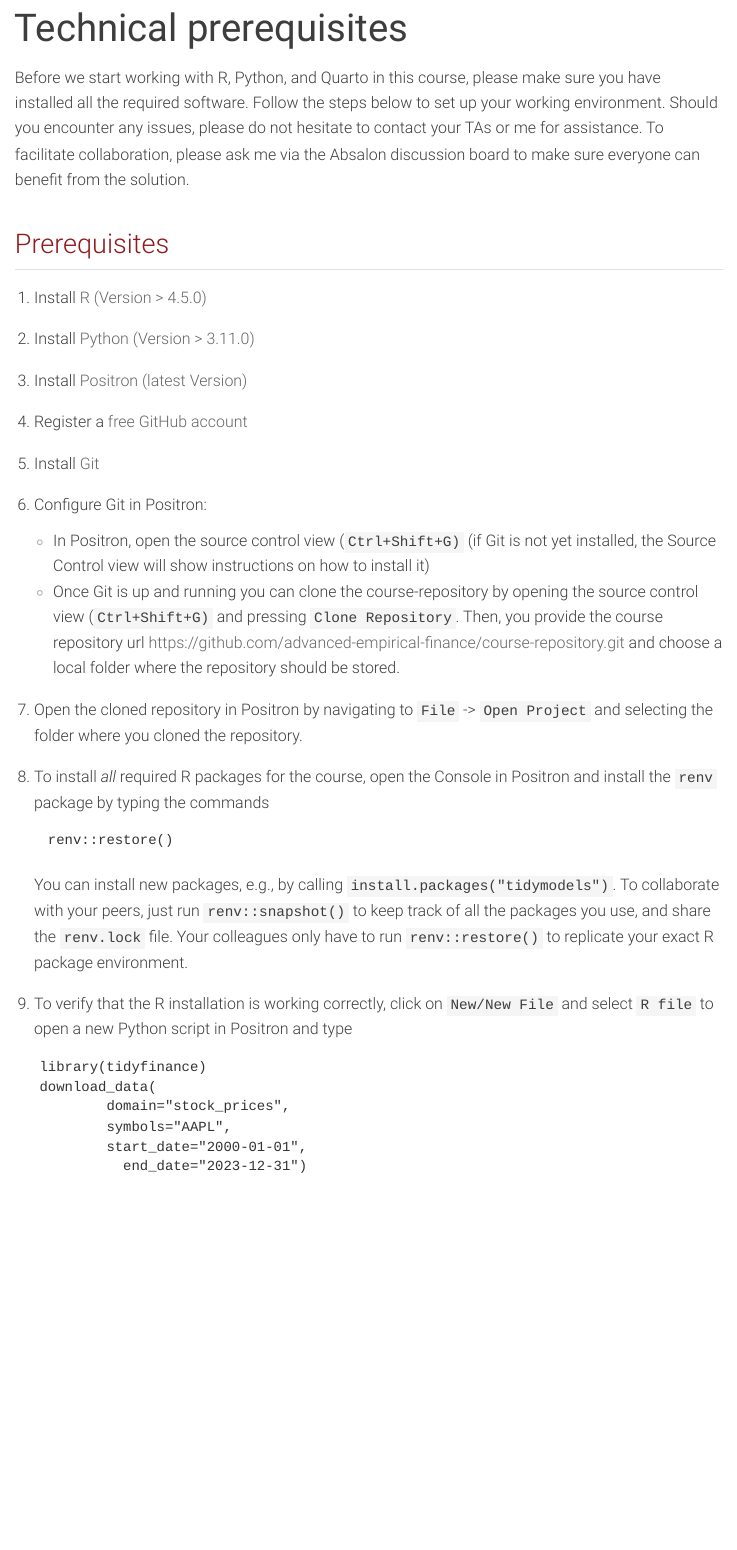
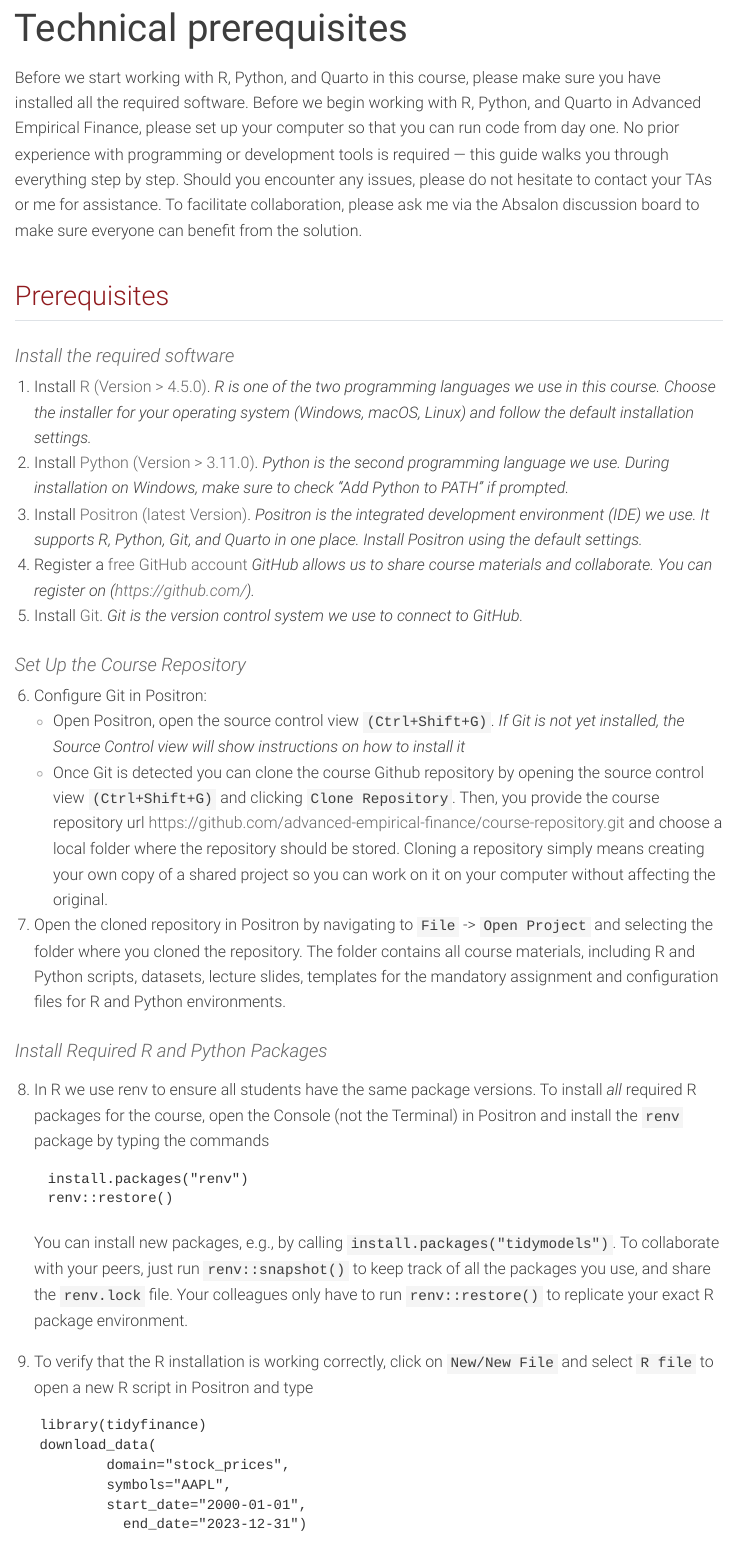
Before and after one commit to advanced-empirical-finance/AEF-2026-course-homepage, a Quarto document (exercises/technical-prerequisites.qmd): the page in a window 1100 px wide, from its top. Rendered offline with R 4.5, knitr and Pandoc in place of Quarto, with nearby package versions; menus at the side of the page are left out.

Commit message:
rerender homepage

```diff
--- a/_quarto.yml
+++ b/_quarto.yml
@@ -20,9 +20,9 @@ website:
      - title: exercises
        style: docked
        contents:
+         - exercises/index.qmd
          - section: Introduction
            contents:
-             - exercises/index.qmd
              - exercises/technical-prerequisites.qmd
              - exercises/introduction.qmd
          - section: Asset Pricing
--- a/exercises/technical-prerequisites.qmd
+++ b/exercises/technical-prerequisites.qmd
@@ -3,27 +3,36 @@
 title: Technical prerequisites
 ---
 
-Before we start working with R, Python, and Quarto in this course, please make sure you have installed all the required software. Follow the steps below to set up your working environment. Should you encounter any issues, please do not hesitate to contact your TAs or me for assistance. To facilitate collaboration, please ask me via the Absalon discussion board to make sure everyone can benefit from the solution.
+Before we start working with R, Python, and Quarto in this course, please make sure you have installed all the required software. Before we begin working with R, Python, and Quarto in Advanced Empirical Finance, please set up your computer so that you can run code from day one. No prior experience with programming or development tools is required — this guide walks you through everything step by step. Should you encounter any issues, please do not hesitate to contact your TAs or me for assistance. To facilitate collaboration, please ask me via the Absalon discussion board to make sure everyone can benefit from the solution.
 
 ## Prerequisites
 
-1.  Install [R (Version \> 4.5.0)](https://cran.r-project.org/)
-2.  Install [Python (Version \> 3.11.0)](https://www.python.org/downloads/)
-3.  Install [Positron (latest Version)](https://positron.posit.co/start.html)
-4.  Register a [free GitHub account](https://happygitwithr.com/github-acct)
-5.  Install [Git](https://git-scm.com/install/)
+
+### Install the required software
+
+1.  Install [R (Version \> 4.5.0)](https://cran.r-project.org/). *R is one of the two programming languages we use in this course. Choose the installer for your operating system (Windows, macOS, Linux) and follow the default installation settings.*
+2.  Install [Python (Version \> 3.11.0)](https://www.python.org/downloads/). *Python is the second programming language we use. During installation on Windows, make sure to check “Add Python to PATH” if prompted.*
+3.  Install [Positron (latest Version)](https://positron.posit.co/start.html). *Positron is the integrated development environment (IDE) we use. It supports R, Python, Git, and Quarto in one place. Install Positron using the default settings.*
+4.  Register a [free GitHub account](https://happygitwithr.com/github-acct) *GitHub allows us to share course materials and collaborate. You can register on (https://github.com/).*
+5.  Install [Git](https://git-scm.com/install/). *Git is the version control system we use to connect to GitHub.*
+
+### Set Up the Course Repository
+
 6.  Configure Git in Positron:
-     - In Positron, open the source control view (`Ctrl+Shift+G)` (if Git is not yet installed, the Source Control view will show instructions on how to install it)
-     - Once Git is up and running you can clone the course-repository by opening the source control view (`Ctrl+Shift+G)` and pressing `Clone Repository`. Then, you provide the course repository url [https://github.com/advanced-empirical-finance/course-repository.git](https://github.com/advanced-empirical-finance/course-repository.git) and choose a local folder where the repository should be stored.
+     - Open Positron, open the source control view `(Ctrl+Shift+G)`. *If Git is not yet installed, the Source Control view will show instructions on how to install it*
+     - Once Git is detected you can clone the course Github repository by opening the source control view `(Ctrl+Shift+G)` and clicking `Clone Repository`. Then, you provide the course repository url [https://github.com/advanced-empirical-finance/course-repository.git](https://github.com/advanced-empirical-finance/course-repository.git) and choose a local folder where the repository should be stored. Cloning a repository simply means creating your own copy of a shared project so you can work on it on your computer without affecting the original.
+7. Open the cloned repository in Positron by navigating to `File` -> `Open Project` and selecting the folder where you cloned the repository. The folder contains all course materials, including R and Python scripts, datasets, lecture slides, templates for the mandatory assignment and configuration files for R and Python environments.
 
-7. Open the cloned repository in Positron by navigating to `File` -> `Open Project` and selecting the folder where you cloned the repository.
-8. To install *all* required R packages for the course, open the Console in Positron and install the `renv` package by typing the commands
+### Install Required R and Python Packages
 
+8. In R we use renv to ensure all students have the same package versions. To install *all* required R packages for the course, open the Console (not the Terminal) in Positron and install the `renv` package by typing the commands
+
+        install.packages("renv")
         renv::restore()
 
     You can install new packages, e.g., by calling `install.packages("tidymodels")`. To collaborate with your peers, just run `renv::snapshot()` to keep track of all the packages you use, and share the `renv.lock` file. Your colleagues only have to run `renv::restore()` to replicate your exact R package environment.
 
-10. To verify that the R installation is working correctly, click on `New/New File` and select `R file` to open a new Python script in Positron and type
+10. To verify that the R installation is working correctly, click on `New/New File` and select `R file` to open a new R script in Positron and type
 
         library(tidyfinance)
         download_data(
```
Also changed, not shown: index.qmd (+1 -1 lines), docs/search.json, exercises/technical-prerequisites.qmd (6 more changed lines), 12 other files.
